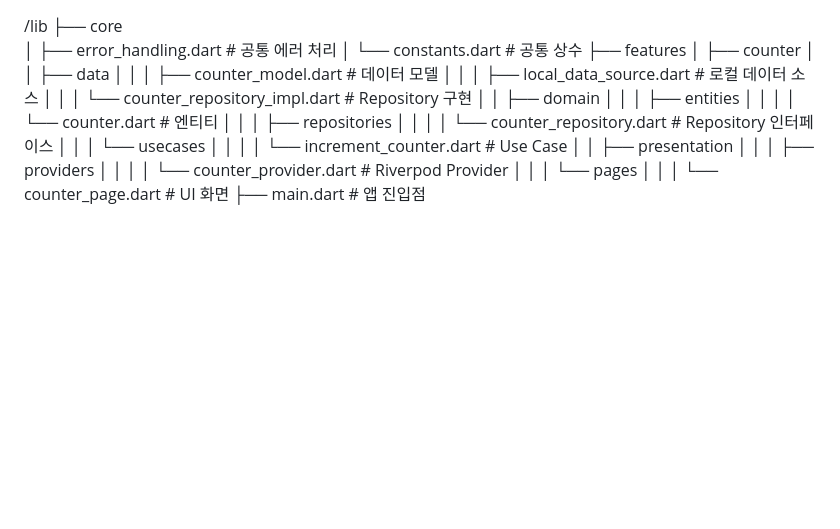
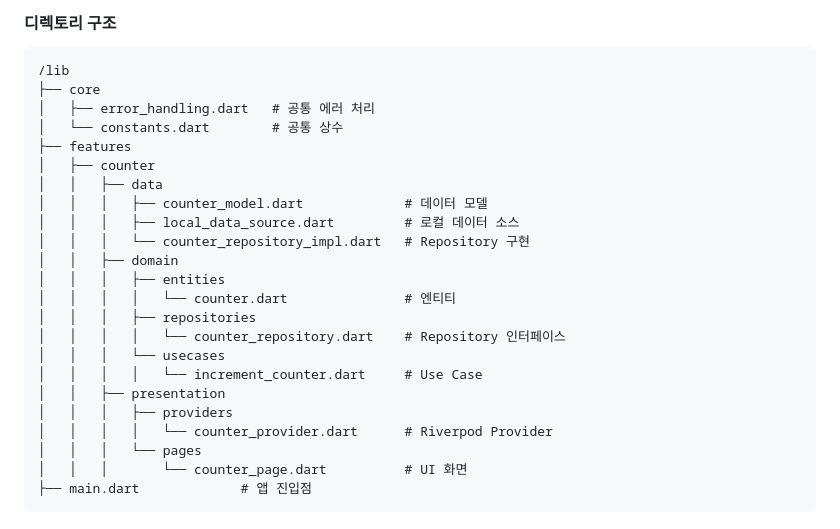
Before and after one commit to Blueberry-team-assignment/return-king, a Markdown page: lib/README.md, the part around the change. Rendered like a GitHub page; blank space fills up the shorter version.

````diff
--- a/lib/README.md
+++ b/lib/README.md
@@ -1,3 +1,5 @@
+#### 디렉토리 구조
+```
 /lib
 ├── core
 │   ├── error_handling.dart   # 공통 에러 처리
@@ -21,3 +23,4 @@
 │   │   │   └── pages
 │   │   │       └── counter_page.dart          # UI 화면
 ├── main.dart             # 앱 진입점
+```
````
Also changed, not shown: README.md (+67 -10 lines), siba.png (added), 1 other file.
